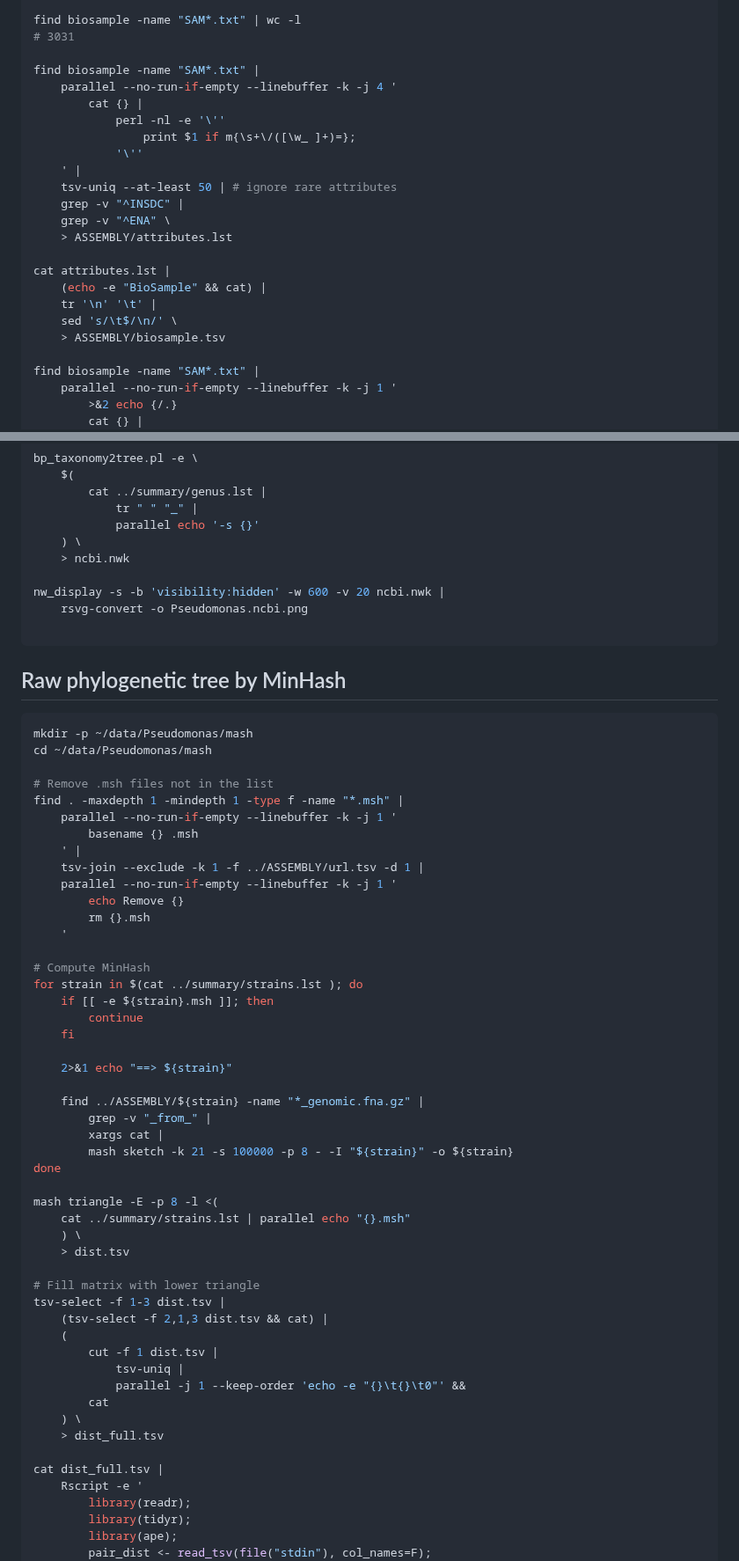
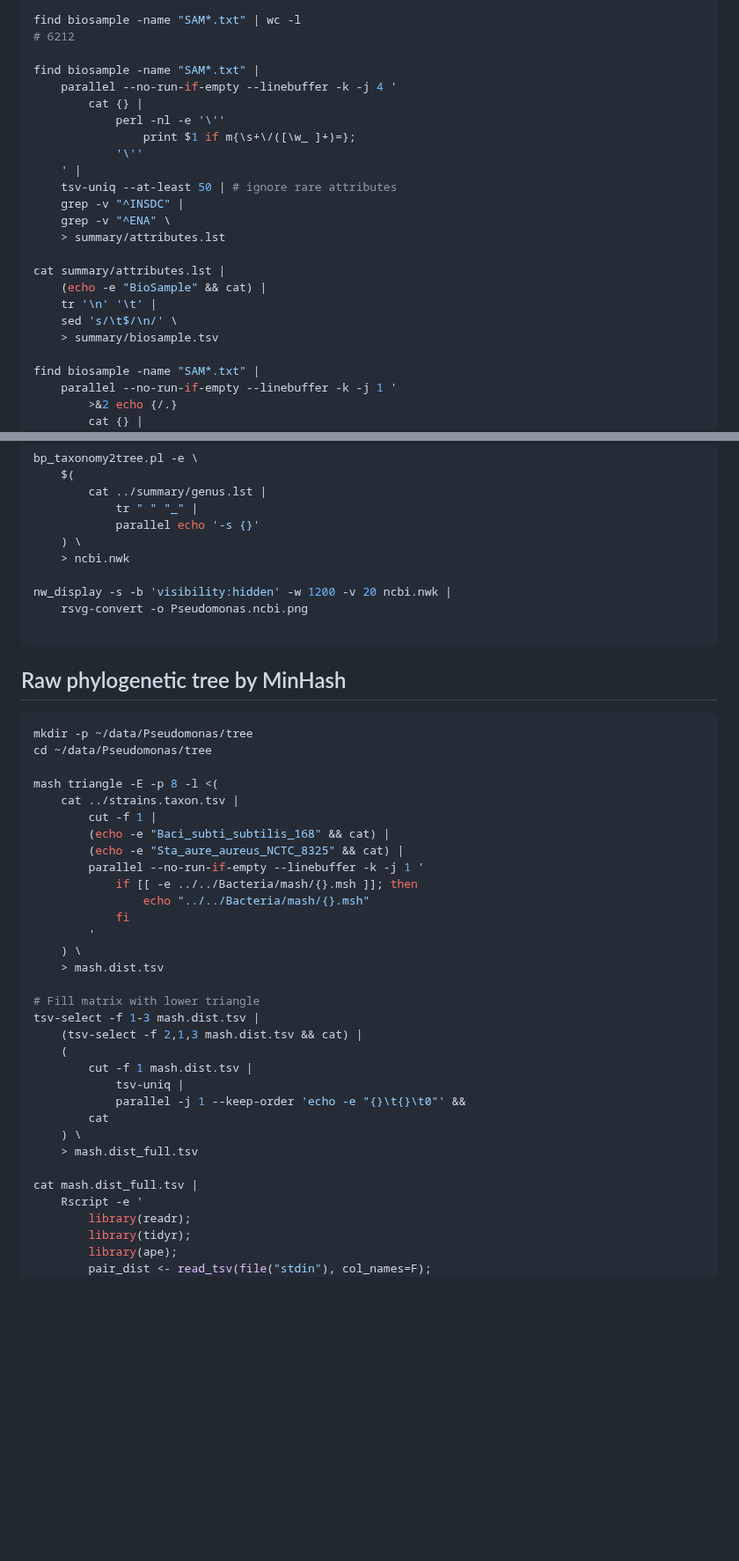
Before and after one commit to wang-q/genomes, a Markdown page: groups/Pseudomonas.md, 2 parts joined by grey strips. Shown at 88% size. Rendered like a GitHub page; blank space fills up the shorter version.

````diff
--- a/groups/Pseudomonas.md
+++ b/groups/Pseudomonas.md
@@ -430,7 +430,7 @@ cat ASSEMBLY/collect.csv |
     '
 
 find biosample -name "SAM*.txt" | wc -l
-# 3031
+# 6212
 
 find biosample -name "SAM*.txt" |
     parallel --no-run-if-empty --linebuffer -k -j 4 '
@@ -442,13 +442,13 @@ find biosample -name "SAM*.txt" |
     tsv-uniq --at-least 50 | # ignore rare attributes
     grep -v "^INSDC" |
     grep -v "^ENA" \
-    > ASSEMBLY/attributes.lst
-
-cat attributes.lst |
+    > summary/attributes.lst
+
+cat summary/attributes.lst |
     (echo -e "BioSample" && cat) |
     tr '\n' '\t' |
     sed 's/\t$/\n/' \
-    > ASSEMBLY/biosample.tsv
+    > summary/biosample.tsv
 
 find biosample -name "SAM*.txt" |
     parallel --no-run-if-empty --linebuffer -k -j 1 '
@@ -731,7 +764,7 @@ bp_taxonomy2tree.pl -e \
     ) \
     > ncbi.nwk
 
-nw_display -s -b 'visibility:hidden' -w 600 -v 20 ncbi.nwk |
+nw_display -s -b 'visibility:hidden' -w 1200 -v 20 ncbi.nwk |
     rsvg-convert -o Pseudomonas.ncbi.png
 
 ```
@@ -739,51 +772,34 @@ nw_display -s -b 'visibility:hidden' -w 600 -v 20 ncbi.nwk |
 ## Raw phylogenetic tree by MinHash
 
 ```shell
-mkdir -p ~/data/Pseudomonas/mash
-cd ~/data/Pseudomonas/mash
-
-# Remove .msh files not in the list
-find . -maxdepth 1 -mindepth 1 -type f -name "*.msh" |
-    parallel --no-run-if-empty --linebuffer -k -j 1 '
-        basename {} .msh
-    ' |
-    tsv-join --exclude -k 1 -f ../ASSEMBLY/url.tsv -d 1 |
-    parallel --no-run-if-empty --linebuffer -k -j 1 '
-        echo Remove {}
-        rm {}.msh
-    '
-
-# Compute MinHash
-for strain in $(cat ../summary/strains.lst ); do
-    if [[ -e ${strain}.msh ]]; then
-        continue
-    fi
-
-    2>&1 echo "==> ${strain}"
-
-    find ../ASSEMBLY/${strain} -name "*_genomic.fna.gz" |
-        grep -v "_from_" |
-        xargs cat |
-        mash sketch -k 21 -s 100000 -p 8 - -I "${strain}" -o ${strain}
-done
+mkdir -p ~/data/Pseudomonas/tree
+cd ~/data/Pseudomonas/tree
 
 mash triangle -E -p 8 -l <(
-    cat ../summary/strains.lst | parallel echo "{}.msh"
+    cat ../strains.taxon.tsv |
+        cut -f 1 |
+        (echo -e "Baci_subti_subtilis_168" && cat) |
+        (echo -e "Sta_aure_aureus_NCTC_8325" && cat) |
+        parallel --no-run-if-empty --linebuffer -k -j 1 '
+            if [[ -e ../../Bacteria/mash/{}.msh ]]; then
+                echo "../../Bacteria/mash/{}.msh"
+            fi
+        '
     ) \
-    > dist.tsv
+    > mash.dist.tsv
 
 # Fill matrix with lower triangle
-tsv-select -f 1-3 dist.tsv |
-    (tsv-select -f 2,1,3 dist.tsv && cat) |
+tsv-select -f 1-3 mash.dist.tsv |
+    (tsv-select -f 2,1,3 mash.dist.tsv && cat) |
     (
-        cut -f 1 dist.tsv |
+        cut -f 1 mash.dist.tsv |
             tsv-uniq |
             parallel -j 1 --keep-order 'echo -e "{}\t{}\t0"' &&
         cat
     ) \
-    > dist_full.tsv
-
-cat dist_full.tsv |
+    > mash.dist_full.tsv
+
+cat mash.dist_full.tsv |
     Rscript -e '
         library(readr);
         library(tidyr);
````
Also changed, not shown: other parts of groups/Pseudomonas.md (+137 -44 lines).
